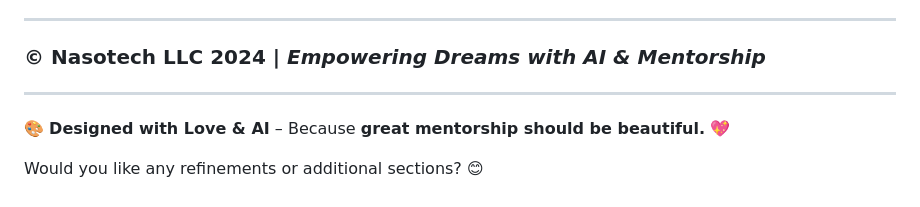
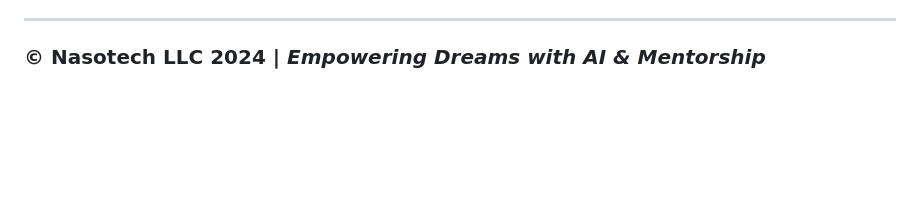
Before and after one commit to akshayajanarthan/KAVIGAI-UI-Navigation-AI, a Markdown page: README.md, the part around the change. Rendered like a GitHub page; blank space fills up the shorter version.

```diff
--- a/README.md
+++ b/README.md
@@ -94,9 +94,3 @@ Kavigai is not just a mentorship platform—it’s a **growth accelerator** powe
 ---
 
 ### **© Nasotech LLC 2024** | *Empowering Dreams with AI & Mentorship*
-
----
-
-🎨 **Designed with Love & AI** – Because **great mentorship should be beautiful.** 💖
-
-Would you like any refinements or additional sections? 😊
```
